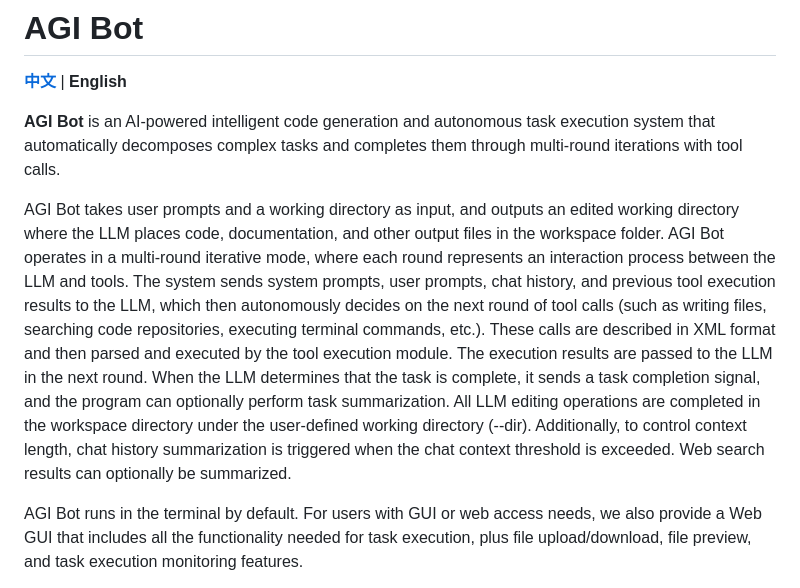
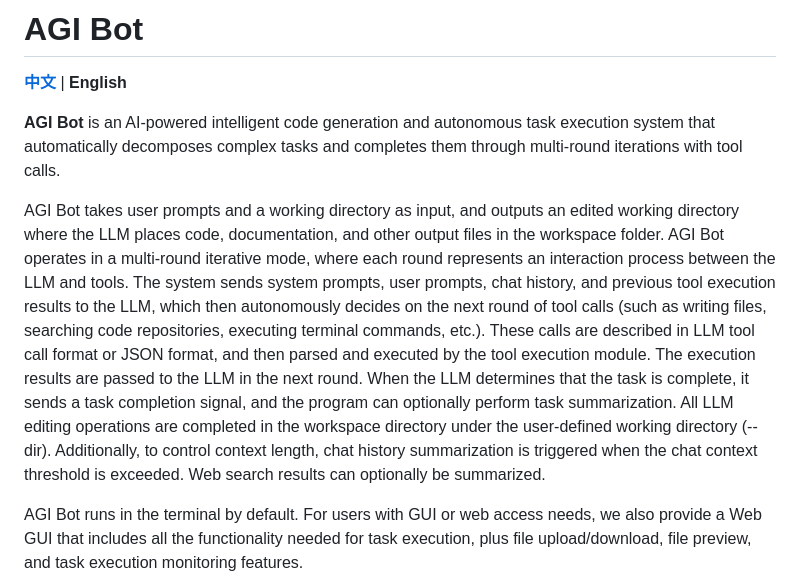
Before and after one commit to agi-hub/AGIAgent, a Markdown page: README.md, the part around the change. GitHub-like rendering.

Commit message:
XML to JSON

```diff
--- a/README.md
+++ b/README.md
@@ -4,7 +4,7 @@
 
 **AGI Bot** is an AI-powered intelligent code generation and autonomous task execution system that automatically decomposes complex tasks and completes them through multi-round iterations with tool calls.
 
-AGI Bot takes user prompts and a working directory as input, and outputs an edited working directory where the LLM places code, documentation, and other output files in the workspace folder. AGI Bot operates in a multi-round iterative mode, where each round represents an interaction process between the LLM and tools. The system sends system prompts, user prompts, chat history, and previous tool execution results to the LLM, which then autonomously decides on the next round of tool calls (such as writing files, searching code repositories, executing terminal commands, etc.). These calls are described in XML format and then parsed and executed by the tool execution module. The execution results are passed to the LLM in the next round. When the LLM determines that the task is complete, it sends a task completion signal, and the program can optionally perform task summarization. All LLM editing operations are completed in the workspace directory under the user-defined working directory (--dir). Additionally, to control context length, chat history summarization is triggered when the chat context threshold is exceeded. Web search results can optionally be summarized.
+AGI Bot takes user prompts and a working directory as input, and outputs an edited working directory where the LLM places code, documentation, and other output files in the workspace folder. AGI Bot operates in a multi-round iterative mode, where each round represents an interaction process between the LLM and tools. The system sends system prompts, user prompts, chat history, and previous tool execution results to the LLM, which then autonomously decides on the next round of tool calls (such as writing files, searching code repositories, executing terminal commands, etc.). These calls are described in LLM tool call format or JSON format, and then parsed and executed by the tool execution module. The execution results are passed to the LLM in the next round. When the LLM determines that the task is complete, it sends a task completion signal, and the program can optionally perform task summarization. All LLM editing operations are completed in the workspace directory under the user-defined working directory (--dir). Additionally, to control context length, chat history summarization is triggered when the chat context threshold is exceeded. Web search results can optionally be summarized.
 
 AGI Bot runs in the terminal by default. For users with GUI or web access needs, we also provide a Web GUI that includes all the functionality needed for task execution, plus file upload/download, file preview, and task execution monitoring features.
 
```
Also changed, not shown: README_zh.md (+1 -1 lines).
